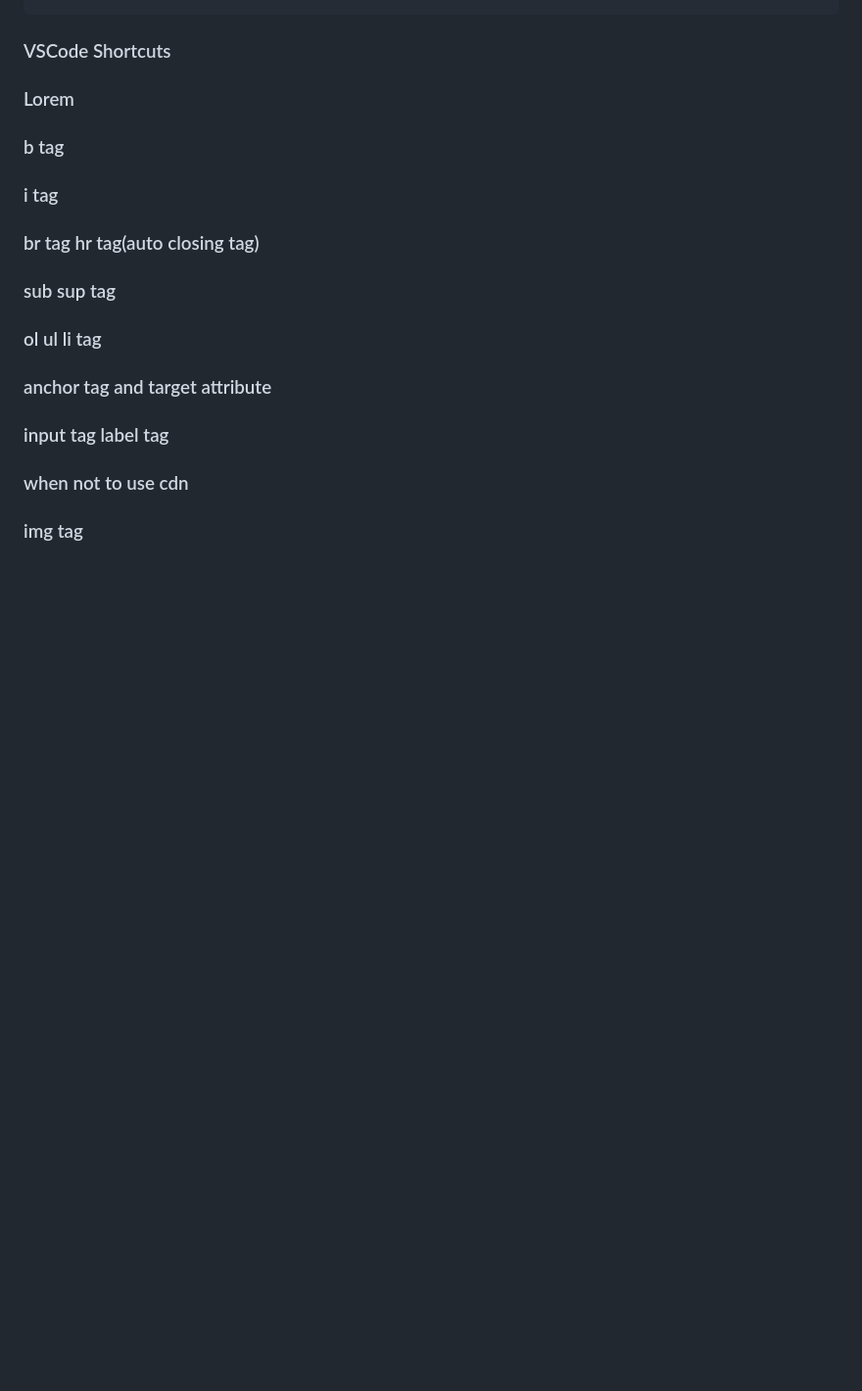
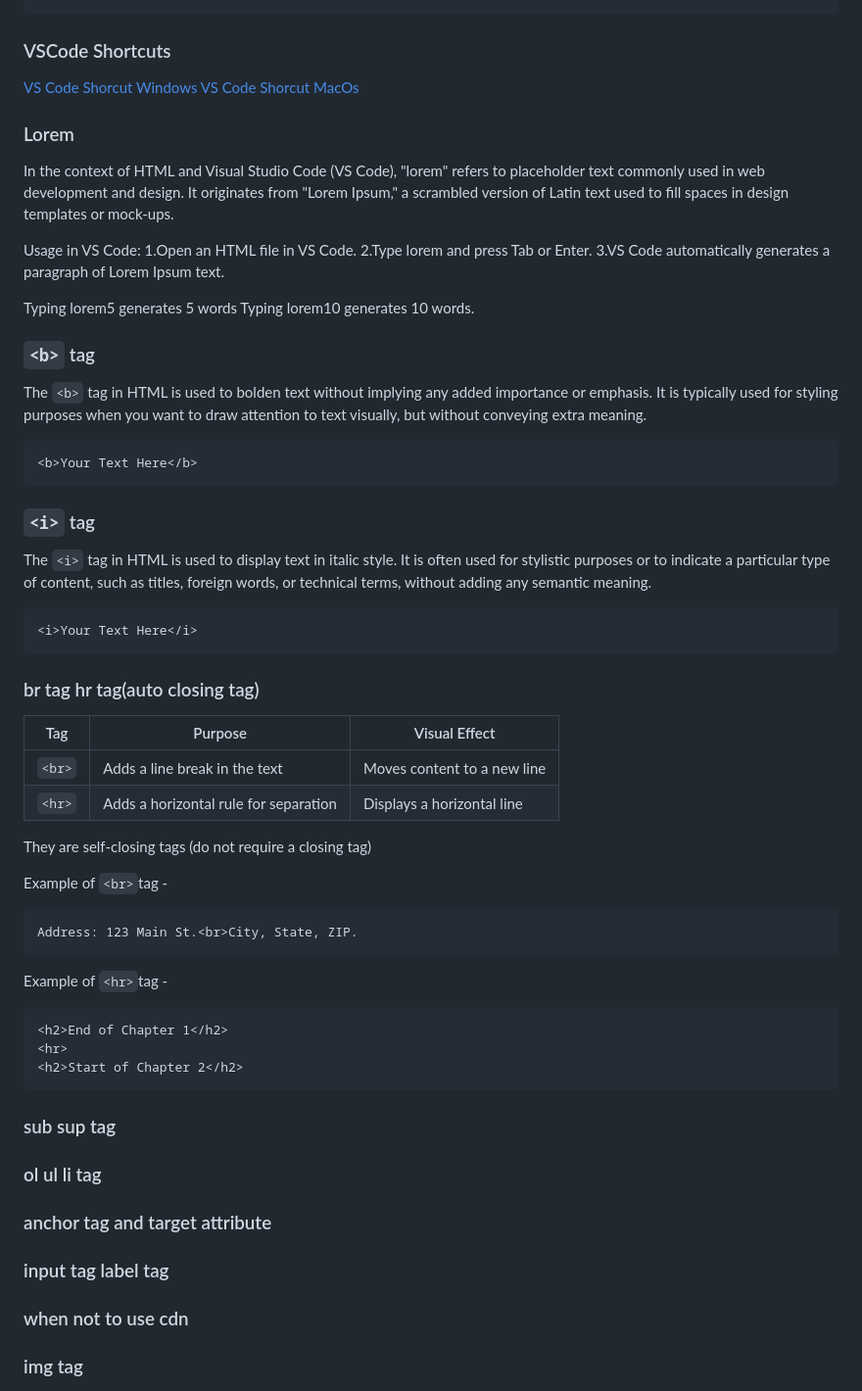
Before and after one commit to akonar-dev/webdev, a Markdown page: Lecture_2/HTML_Notes.md, the part around the change. Shown: that part at 98% size. GitHub-like rendering; blank space fills up the shorter version.

Commit message:
Upto self closing tags

````diff
--- a/Lecture_2/HTML_Notes.md
+++ b/Lecture_2/HTML_Notes.md
@@ -98,10 +98,57 @@ HTML heading tags are used to define headings in a document. These tags range fr
 <h6>This is the smallest heading</h6>
 ```
 ### VSCode Shortcuts
+[VS Code Shorcut Windows](https://code.visualstudio.com/shortcuts/keyboard-shortcuts-windows.pdf)
+[VS Code Shorcut MacOs](https://code.visualstudio.com/shortcuts/keyboard-shortcuts-macos.pdf)
+
 ### Lorem
-### b tag
-### i tag
+
+In the context of HTML and Visual Studio Code (VS Code), "lorem" refers to placeholder text commonly used in web development and design. It originates from "Lorem Ipsum," a scrambled version of Latin text used to fill spaces in design templates or mock-ups.
+
+Usage in VS Code:
+1.Open an HTML file in VS Code.
+2.Type lorem and press Tab or Enter.
+3.VS Code automatically generates a paragraph of Lorem Ipsum text.
+
+Typing lorem5 generates 5 words
+Typing lorem10 generates 10 words.
+
+### `<b>` tag
+The `<b>` tag in HTML is used to bolden text without implying any added importance or emphasis. It is typically used for styling purposes when you want to draw attention to text visually, but without conveying extra meaning.
+
+```html
+<b>Your Text Here</b>
+```
+
+### `<i>` tag
+The `<i>` tag in HTML is used to display text in italic style. It is often used for stylistic purposes or to indicate a particular type of content, such as titles, foreign words, or technical terms, without adding any semantic meaning.
+
+```html
+<i>Your Text Here</i>
+```
 ### br tag hr tag(auto closing  tag)
+
+
+| Tag | Purpose | Visual Effect |
+|------------------|------------------|------------------|
+| `<br>`   | Adds a line break in the text   | Moves content to a new line   |
+| `<hr>` | Adds a horizontal rule for separation   | Displays a horizontal line   |
+
+They are self-closing tags (do not require a closing tag)
+
+Example of `<br>`tag -
+```html
+Address: 123 Main St.<br>City, State, ZIP.
+```
+Example of `<hr>`tag -
+```html
+<h2>End of Chapter 1</h2>
+<hr>
+<h2>Start of Chapter 2</h2>
+```
+
+
+
 ### sub sup tag
 ### ol ul li tag
 ### anchor tag and target attribute
````
